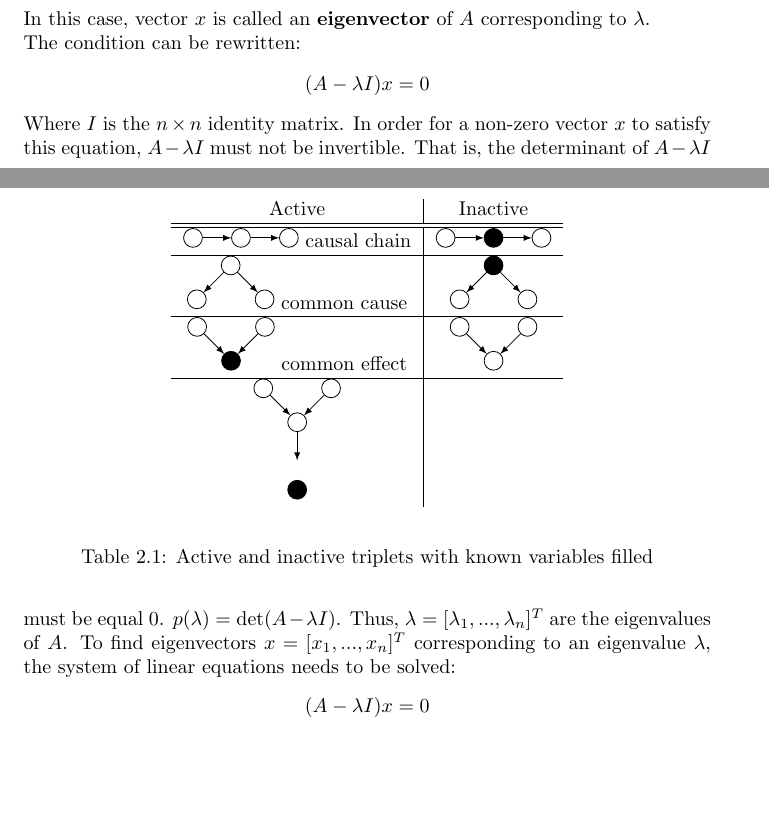
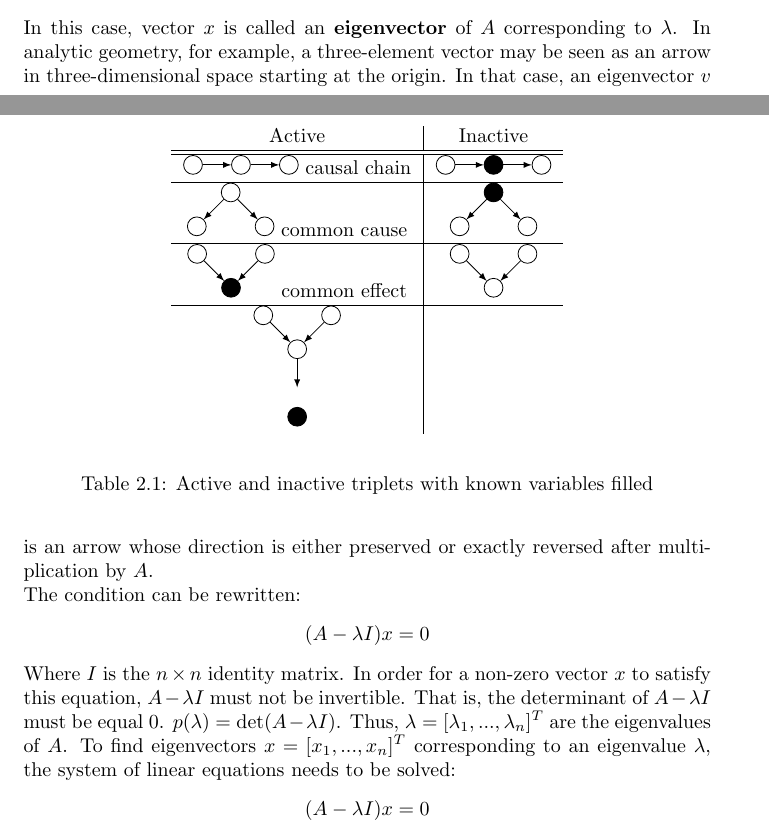
Before and after one commit to karimif/ai_notes, a LaTeX thesis (notes.tex): two parts of pages 9 and 10 of 49, joined at a grey line, cut so that both start at the same text, the shorter picture padded with empty space. Compiled offline with pdfLaTeX.

Commit message:
Better explanation of eigenvectors

```diff
--- a/notes.tex
+++ b/notes.tex
@@ -327,7 +327,8 @@ Let $A$ be an $n\times n$ matrix. The number $\lambda$ is an {\bf eigenvalue} of
 \begin{align*}
 Ax = \lambda x
 \end{align*}
-In this case, vector $x$ is called an {\bf eigenvector} of $A$ corresponding to $\lambda$. \\
+In this case, vector $x$ is called an {\bf eigenvector} of $A$ corresponding to $\lambda$. In analytic geometry, for example, a three-element vector may be seen as an arrow in three-dimensional space starting at the origin. In that case, an eigenvector $v$ is an arrow whose direction is either preserved or exactly reversed after multiplication by $A$.
+\\
 The condition can be rewritten:
 \begin{align*}
 (A -\lambda I)x = 0
```
